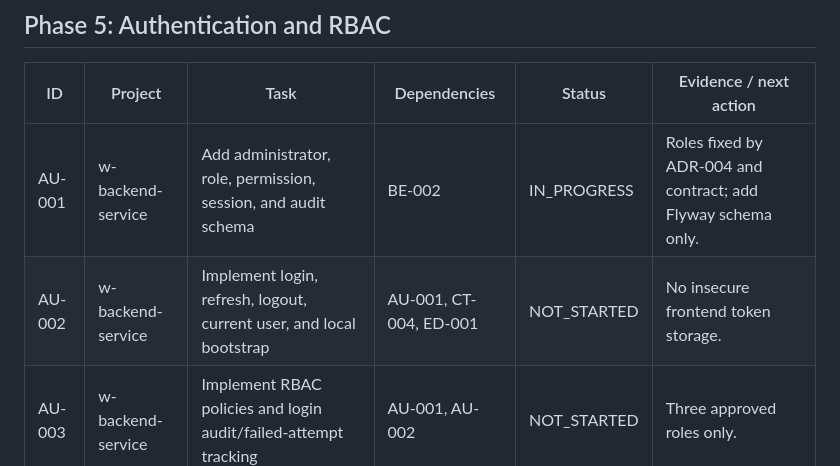
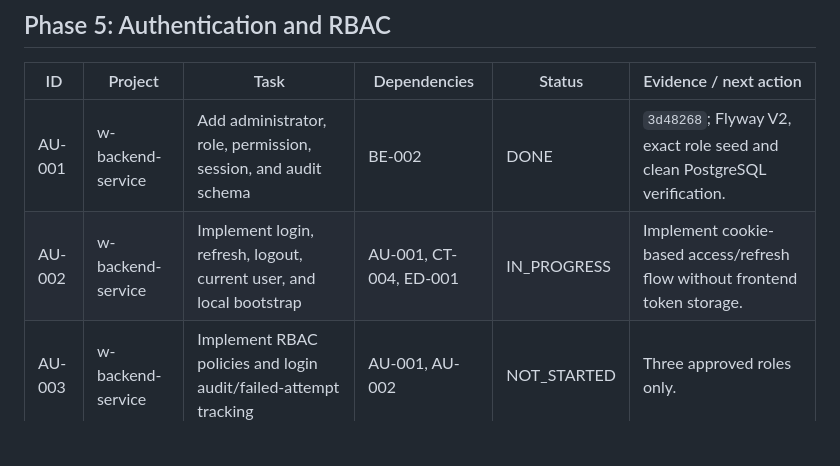
Before and after one commit to stanley-co/landing-web, a Markdown page: architecture-sdd/delivery/RALPH_TASK_BOARD.md, the part around the change. Rendered like a GitHub page; blank space fills up the shorter version.

Commit message:
docs(delivery): advance Ralph loop to auth flow

```diff
--- a/architecture-sdd/delivery/RALPH_TASK_BOARD.md
+++ b/architecture-sdd/delivery/RALPH_TASK_BOARD.md
@@ -59,8 +59,8 @@ Last synchronized: 2026-07-18. Status and commits are local only.
 
 | ID | Project | Task | Dependencies | Status | Evidence / next action |
 | --- | --- | --- | --- | --- | --- |
-| AU-001 | w-backend-service | Add administrator, role, permission, session, and audit schema | BE-002 | IN_PROGRESS | Roles fixed by ADR-004 and contract; add Flyway schema only. |
-| AU-002 | w-backend-service | Implement login, refresh, logout, current user, and local bootstrap | AU-001, CT-004, ED-001 | NOT_STARTED | No insecure frontend token storage. |
+| AU-001 | w-backend-service | Add administrator, role, permission, session, and audit schema | BE-002 | DONE | `3d48268`; Flyway V2, exact role seed and clean PostgreSQL verification. |
+| AU-002 | w-backend-service | Implement login, refresh, logout, current user, and local bootstrap | AU-001, CT-004, ED-001 | IN_PROGRESS | Implement cookie-based access/refresh flow without frontend token storage. |
 | AU-003 | w-backend-service | Implement RBAC policies and login audit/failed-attempt tracking | AU-001, AU-002 | NOT_STARTED | Three approved roles only. |
 | AU-004 | w-backend-service | Add auth/RBAC integration tests | AU-002, AU-003, BE-005 | NOT_STARTED | Success, revoke, lockout, forbidden, audit. |
 
```
Also changed, not shown: architecture-sdd/delivery/RALPH_LOOP.md (+3 -3 lines).
